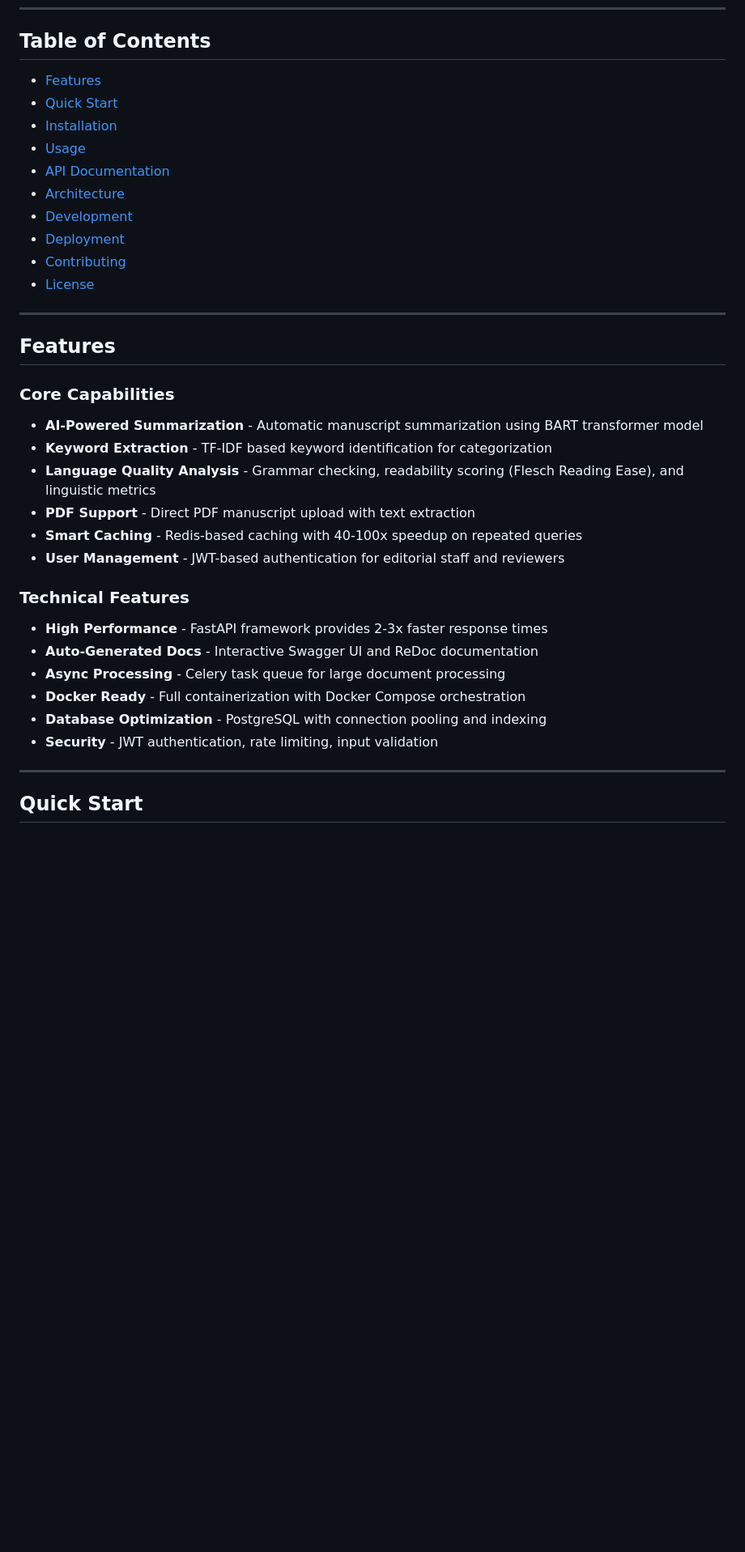
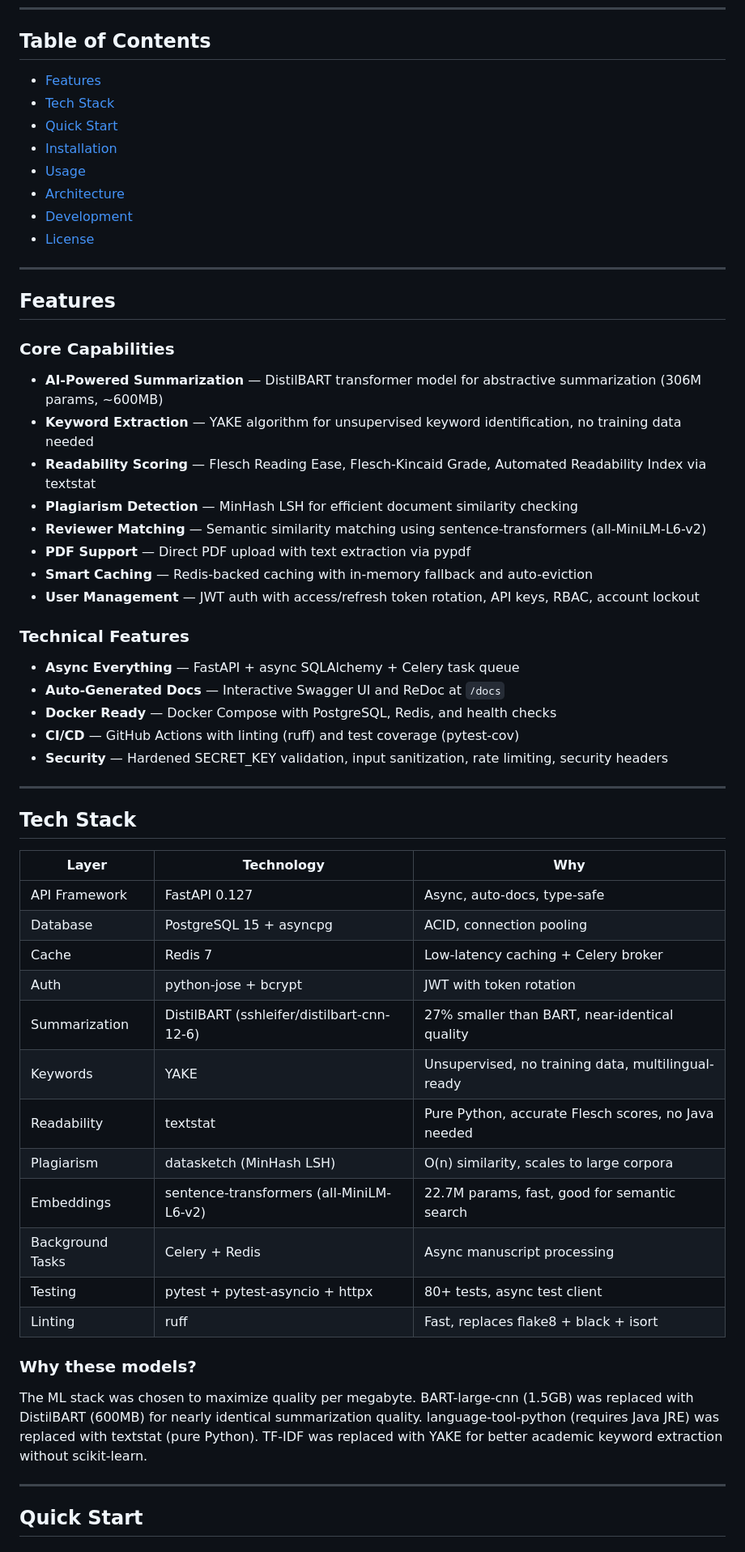
Before and after one commit to leodyversemilla07/saliksik-ai, a Markdown page: README.md, the part around one of its changes. Shown at 81% size. GitHub-like rendering; blank space fills up the shorter version.

```diff
--- a/README.md
+++ b/README.md
@@ -13,36 +13,60 @@ Saliksik AI streamlines the initial manuscript review process by automatically a
 
 ## Table of Contents
 
-- [Features](#-features)
-- [Quick Start](#-quick-start)
-- [Installation](#-installation)
-- [Usage](#-usage)
-- [API Documentation](docs/API_REFERENCE.md)
-- [Architecture](#-architecture)
-- [Development](docs/CONTRIBUTING.md#development-setup)
-- [Deployment](docs/DEPLOYMENT.md)
-- [Contributing](docs/CONTRIBUTING.md)
-- [License](#-license)
+- [Features](#features)
+- [Tech Stack](#tech-stack)
+- [Quick Start](#quick-start)
+- [Installation](#installation)
+- [Usage](#usage)
+- [Architecture](#architecture)
+- [Development](#development)
+- [License](#license)
 
 ---
 
 ## Features
 
 ### Core Capabilities
-- **AI-Powered Summarization** - Automatic manuscript summarization using BART transformer model
-- **Keyword Extraction** - TF-IDF based keyword identification for categorization
-- **Language Quality Analysis** - Grammar checking, readability scoring (Flesch Reading Ease), and linguistic metrics
-- **PDF Support** - Direct PDF manuscript upload with text extraction
-- **Smart Caching** - Redis-based caching with 40-100x speedup on repeated queries
-- **User Management** - JWT-based authentication for editorial staff and reviewers
+
+- **AI-Powered Summarization** — DistilBART transformer model for abstractive summarization (306M params, ~600MB)
+- **Keyword Extraction** — YAKE algorithm for unsupervised keyword identification, no training data needed
+- **Readability Scoring** — Flesch Reading Ease, Flesch-Kincaid Grade, Automated Readability Index via textstat
+- **Plagiarism Detection** — MinHash LSH for efficient document similarity checking
+- **Reviewer Matching** — Semantic similarity matching using sentence-transformers (all-MiniLM-L6-v2)
+- **PDF Support** — Direct PDF upload with text extraction via pypdf
+- **Smart Caching** — Redis-backed caching with in-memory fallback and auto-eviction
+- **User Management** — JWT auth with access/refresh token rotation, API keys, RBAC, account lockout
 
 ### Technical Features
-- **High Performance** - FastAPI framework provides 2-3x faster response times
-- **Auto-Generated Docs** - Interactive Swagger UI and ReDoc documentation
-- **Async Processing** - Celery task queue for large document processing
-- **Docker Ready** - Full containerization with Docker Compose orchestration
-- **Database Optimization** - PostgreSQL with connection pooling and indexing
-- **Security** - JWT authentication, rate limiting, input validation
+
+- **Async Everything** — FastAPI + async SQLAlchemy + Celery task queue
+- **Auto-Generated Docs** — Interactive Swagger UI and ReDoc at `/docs`
+- **Docker Ready** — Docker Compose with PostgreSQL, Redis, and health checks
+- **CI/CD** — GitHub Actions with linting (ruff) and test coverage (pytest-cov)
+- **Security** — Hardened SECRET_KEY validation, input sanitization, rate limiting, security headers
+
+---
+
+## Tech Stack
+
+| Layer | Technology | Why |
+|-------|-----------|-----|
+| API Framework | FastAPI 0.127 | Async, auto-docs, type-safe |
+| Database | PostgreSQL 15 + asyncpg | ACID, connection pooling |
+| Cache | Redis 7 | Low-latency caching + Celery broker |
+| Auth | python-jose + bcrypt | JWT with token rotation |
+| Summarization | DistilBART (sshleifer/distilbart-cnn-12-6) | 27% smaller than BART, near-identical quality |
+| Keywords | YAKE | Unsupervised, no training data, multilingual-ready |
+| Readability | textstat | Pure Python, accurate Flesch scores, no Java needed |
+| Plagiarism | datasketch (MinHash LSH) | O(n) similarity, scales to large corpora |
+| Embeddings | sentence-transformers (all-MiniLM-L6-v2) | 22.7M params, fast, good for semantic search |
+| Background Tasks | Celery + Redis | Async manuscript processing |
+| Testing | pytest + pytest-asyncio + httpx | 80+ tests, async test client |
+| Linting | ruff | Fast, replaces flake8 + black + isort |
+
+### Why these models?
+
+The ML stack was chosen to maximize quality per megabyte. BART-large-cnn (1.5GB) was replaced with DistilBART (600MB) for nearly identical summarization quality. language-tool-python (requires Java JRE) was replaced with textstat (pure Python). TF-IDF was replaced with YAKE for better academic keyword extraction without scikit-learn.
 
 ---
 
```
Also changed, not shown: other parts of README.md (+95 -99 lines).
